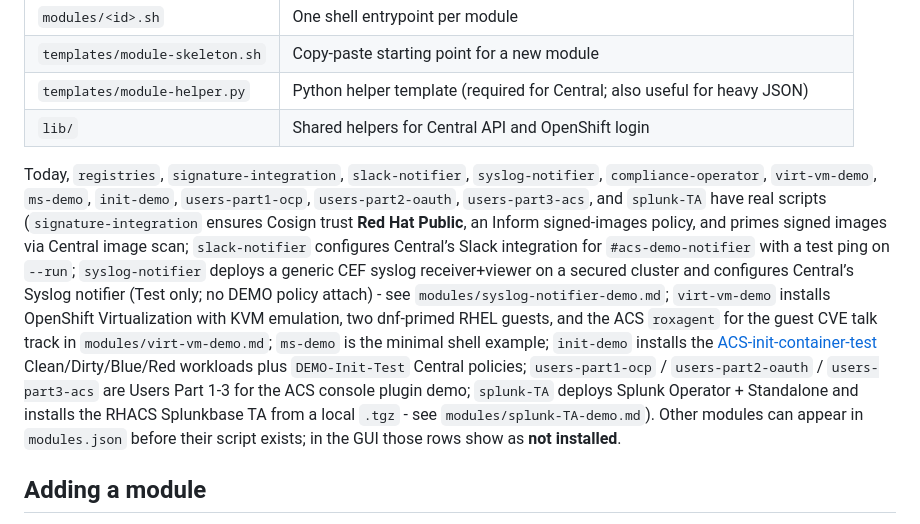
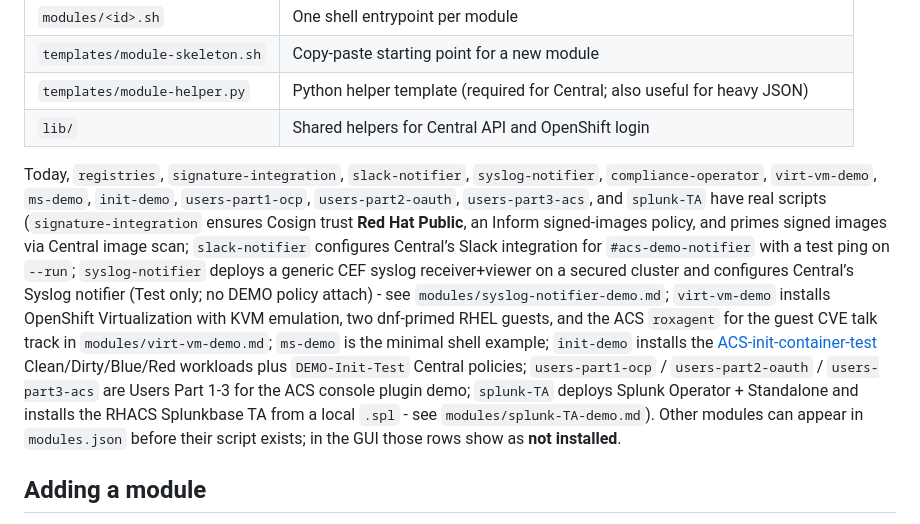
Before and after one commit to boazmichaely/ACS-demo-setup, a Markdown page: README.md, the part around the change. Drawn GitHub-style.

```diff
--- a/README.md
+++ b/README.md
@@ -79,7 +79,7 @@ Useful when you are not in the browser:
 | `templates/module-helper.py` | Python helper template (required for Central; also useful for heavy JSON) |
 | `lib/` | Shared helpers for Central API and OpenShift login |
 
-Today, `registries`, `signature-integration`, `slack-notifier`, `syslog-notifier`, `compliance-operator`, `virt-vm-demo`, `ms-demo`, `init-demo`, `users-part1-ocp`, `users-part2-oauth`, `users-part3-acs`, and `splunk-TA` have real scripts (`signature-integration` ensures Cosign trust **Red Hat Public**, an Inform signed-images policy, and primes signed images via Central image scan; `slack-notifier` configures Central’s Slack integration for `#acs-demo-notifier` with a test ping on `--run`; `syslog-notifier` deploys a generic CEF syslog receiver+viewer on a secured cluster and configures Central’s Syslog notifier (Test only; no DEMO policy attach) - see `modules/syslog-notifier-demo.md`; `virt-vm-demo` installs OpenShift Virtualization with KVM emulation, two dnf-primed RHEL guests, and the ACS `roxagent` for the guest CVE talk track in `modules/virt-vm-demo.md`; `ms-demo` is the minimal shell example; `init-demo` installs the [ACS-init-container-test](https://github.com/boazmichaely/ACS-init-container-test) Clean/Dirty/Blue/Red workloads plus `DEMO-Init-Test` Central policies; `users-part1-ocp` / `users-part2-oauth` / `users-part3-acs` are Users Part 1-3 for the ACS console plugin demo; `splunk-TA` deploys Splunk Operator + Standalone and installs the RHACS Splunkbase TA from a local `.tgz` - see `modules/splunk-TA-demo.md`). Other modules can appear in `modules.json` before their script exists; in the GUI those rows show as **not installed**.
+Today, `registries`, `signature-integration`, `slack-notifier`, `syslog-notifier`, `compliance-operator`, `virt-vm-demo`, `ms-demo`, `init-demo`, `users-part1-ocp`, `users-part2-oauth`, `users-part3-acs`, and `splunk-TA` have real scripts (`signature-integration` ensures Cosign trust **Red Hat Public**, an Inform signed-images policy, and primes signed images via Central image scan; `slack-notifier` configures Central’s Slack integration for `#acs-demo-notifier` with a test ping on `--run`; `syslog-notifier` deploys a generic CEF syslog receiver+viewer on a secured cluster and configures Central’s Syslog notifier (Test only; no DEMO policy attach) - see `modules/syslog-notifier-demo.md`; `virt-vm-demo` installs OpenShift Virtualization with KVM emulation, two dnf-primed RHEL guests, and the ACS `roxagent` for the guest CVE talk track in `modules/virt-vm-demo.md`; `ms-demo` is the minimal shell example; `init-demo` installs the [ACS-init-container-test](https://github.com/boazmichaely/ACS-init-container-test) Clean/Dirty/Blue/Red workloads plus `DEMO-Init-Test` Central policies; `users-part1-ocp` / `users-part2-oauth` / `users-part3-acs` are Users Part 1-3 for the ACS console plugin demo; `splunk-TA` deploys Splunk Operator + Standalone and installs the RHACS Splunkbase TA from a local `.spl` - see `modules/splunk-TA-demo.md`). Other modules can appear in `modules.json` before their script exists; in the GUI those rows show as **not installed**.
 
 ## Adding a module
 
```
Also changed, not shown: REQUIREMENTS.md (+6 -6 lines), modules/splunk-TA-demo.md (+21 -11 lines), modules/splunk-TA-vuln-source.jpg (added), 3 other files.
